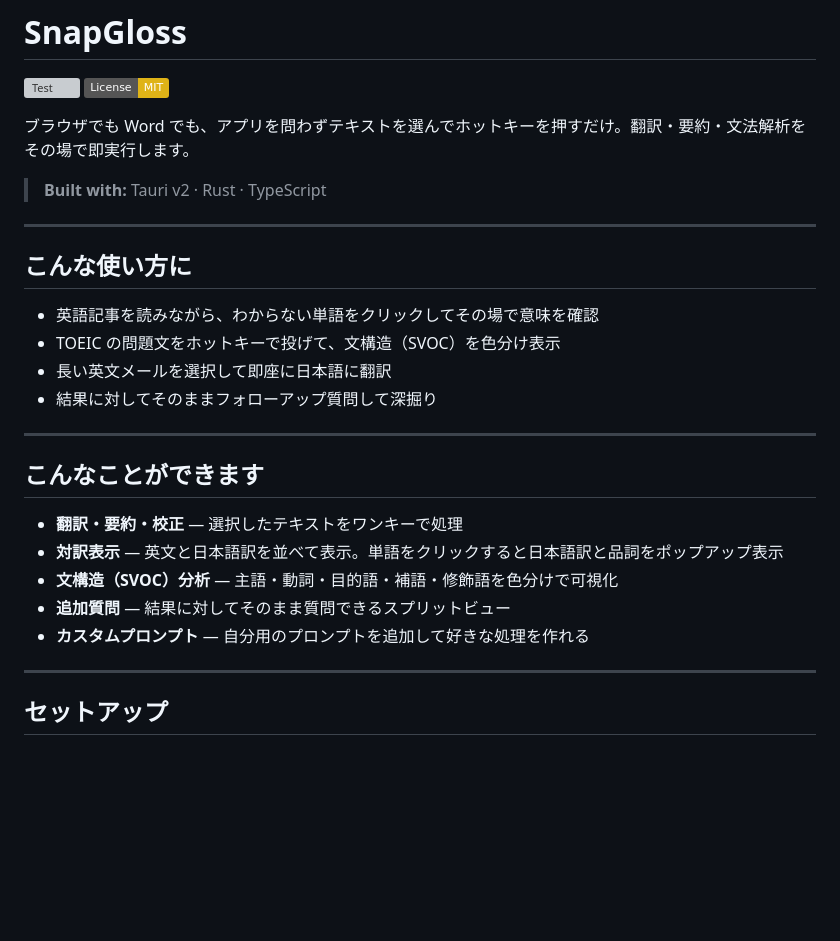
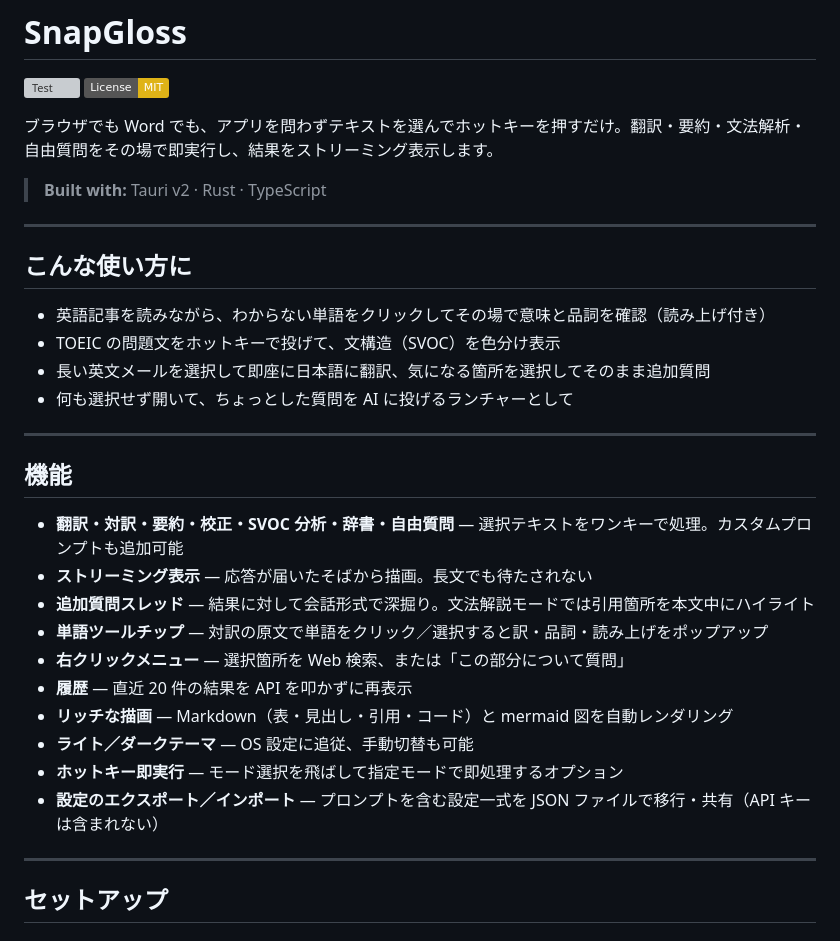
Before and after one commit to Taka-S-dev/SnapGloss, a Markdown page: README.md, the part around one of its changes. Drawn GitHub-style; badges without logos; blank space fills up the shorter version; grey boxes are pictures that could not be loaded.

```diff
--- a/README.md
+++ b/README.md
@@ -3,7 +3,7 @@
 [![Test](https://github.com/Taka-S-dev/SnapGloss/actions/workflows/test.yml/badge.svg)](https://github.com/Taka-S-dev/SnapGloss/actions/workflows/test.yml)
 [![License: MIT](https://img.shields.io/badge/License-MIT-yellow.svg)](LICENSE)
 
-ブラウザでも Word でも、アプリを問わずテキストを選んでホットキーを押すだけ。翻訳・要約・文法解析をその場で即実行します。
+ブラウザでも Word でも、アプリを問わずテキストを選んでホットキーを押すだけ。翻訳・要約・文法解析・自由質問をその場で即実行し、結果をストリーミング表示します。
 
 > **Built with:** Tauri v2 · Rust · TypeScript
 
@@ -11,20 +11,25 @@
 
 ## こんな使い方に
 
-- 英語記事を読みながら、わからない単語をクリックしてその場で意味を確認
+- 英語記事を読みながら、わからない単語をクリックしてその場で意味と品詞を確認（読み上げ付き）
 - TOEIC の問題文をホットキーで投げて、文構造（SVOC）を色分け表示
-- 長い英文メールを選択して即座に日本語に翻訳
-- 結果に対してそのままフォローアップ質問して深掘り
+- 長い英文メールを選択して即座に日本語に翻訳、気になる箇所を選択してそのまま追加質問
+- 何も選択せず開いて、ちょっとした質問を AI に投げるランチャーとして
 
 ---
 
-## こんなことができます
+## 機能
 
-- **翻訳・要約・校正** — 選択したテキストをワンキーで処理
-- **対訳表示** — 英文と日本語訳を並べて表示。単語をクリックすると日本語訳と品詞をポップアップ表示
-- **文構造（SVOC）分析** — 主語・動詞・目的語・補語・修飾語を色分けで可視化
-- **追加質問** — 結果に対してそのまま質問できるスプリットビュー
-- **カスタムプロンプト** — 自分用のプロンプトを追加して好きな処理を作れる
+- **翻訳・対訳・要約・校正・SVOC 分析・辞書・自由質問** — 選択テキストをワンキーで処理。カスタムプロンプトも追加可能
+- **ストリーミング表示** — 応答が届いたそばから描画。長文でも待たされない
+- **追加質問スレッド** — 結果に対して会話形式で深掘り。文法解説モードでは引用箇所を本文中にハイライト
+- **単語ツールチップ** — 対訳の原文で単語をクリック／選択すると訳・品詞・読み上げをポップアップ
+- **右クリックメニュー** — 選択箇所を Web 検索、または「この部分について質問」
+- **履歴** — 直近 20 件の結果を API を叩かずに再表示
+- **リッチな描画** — Markdown（表・見出し・引用・コード）と mermaid 図を自動レンダリング
+- **ライト／ダークテーマ** — OS 設定に追従、手動切替も可能
+- **ホットキー即実行** — モード選択を飛ばして指定モードで即処理するオプション
+- **設定のエクスポート／インポート** — プロンプトを含む設定一式を JSON ファイルで移行・共有（API キーは含まれない）
 
 ---
 
```
Also changed, not shown: other parts of README.md (+39 -28 lines).
